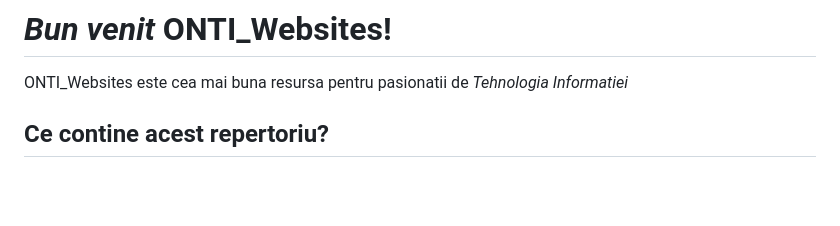
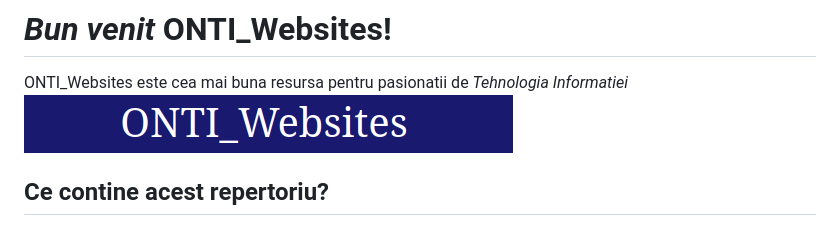
Before and after one commit to Dvd-Znf/ONTI_Websites, a Markdown page: README.md, the part around the change. Drawn GitHub-style; pictures changed too: Screenshot.png (added); blank space fills up the shorter version.

Commit message:
Added Screenshot to Readme

```diff
--- a/README.md
+++ b/README.md
@@ -1,5 +1,6 @@
 # *Bun venit* ONTI_Websites!
 ONTI_Websites este cea mai buna resursa pentru pasionatii de *Tehnologia Informatiei*
+![Screenshot](/Screenshot.png)
 ## Ce contine acest repertoriu?
 Acest repertoriu contine raspunsul pentru ultimul subiect de la ONTIC (Website-ul)
 Scopul acestui proiect este de a aproviziona viitorii "olimpici" cu informati pentru a invata HTML/CSS/JS
```
